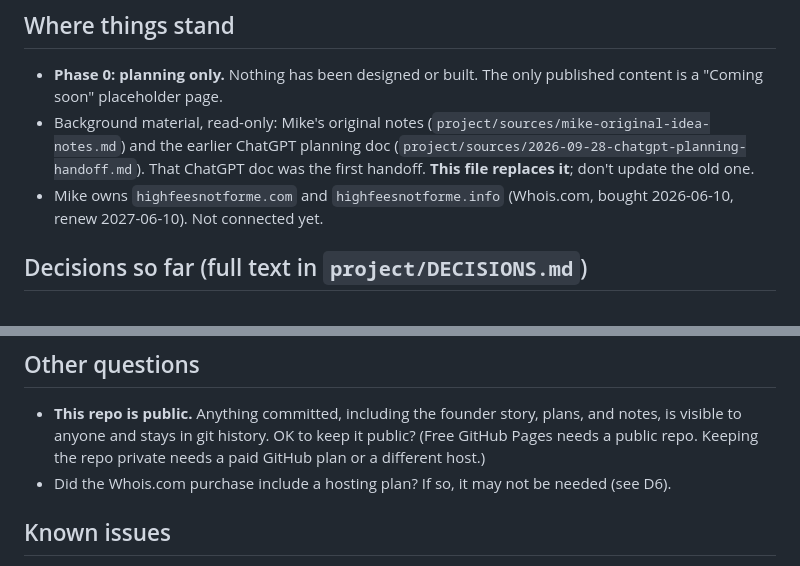
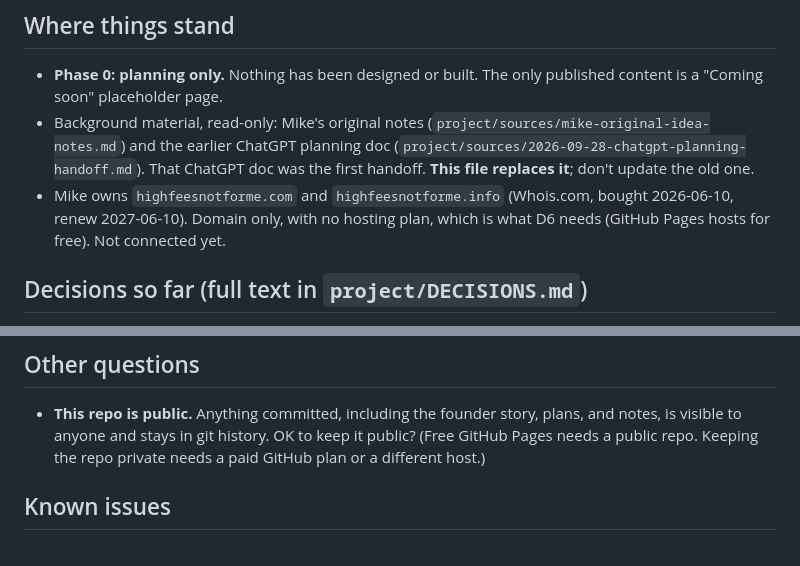
Before and after one commit to mikehammonds-rgb/high-fees, a Markdown page: AI_HANDOFF.md, 2 parts joined by grey strips. Drawn GitHub-style.

Commit message:
Record: domains only, no hosting plan
Co-Authored-By: Claude Opus 5.5 <noreply@anthropic.com>
Claude-Session: https://claude.ai/code/session_01M1UsTbNsL3UmVjV8zWFUvF

```diff
--- a/AI_HANDOFF.md
+++ b/AI_HANDOFF.md
@@ -29,6 +29,7 @@ until Mike approves it. Details: `project/BRIEF.md`.
   and the earlier ChatGPT planning doc (`project/sources/2026-09-28-chatgpt-planning-handoff.md`).
   That ChatGPT doc was the first handoff. **This file replaces it**; don't update the old one.
 - Mike owns `highfeesnotforme.com` and `highfeesnotforme.info` (Whois.com, bought 2026-06-10, renew 2027-06-10).
+  Domain only, with no hosting plan, which is what D6 needs (GitHub Pages hosts for free).
   Not connected yet.
 
 ## Decisions so far (full text in `project/DECISIONS.md`)
@@ -92,7 +93,6 @@ The 10 product questions (D9), the 6 notes-vs-ChatGPT differences (D11), and the
 - **This repo is public.** Anything committed, including the founder story, plans, and notes, is
   visible to anyone and stays in git history. OK to keep it public? (Free GitHub Pages needs a public
   repo. Keeping the repo private needs a paid GitHub plan or a different host.)
-- Did the Whois.com purchase include a hosting plan? If so, it may not be needed (see D6).
 
 ## Known issues
 
```
